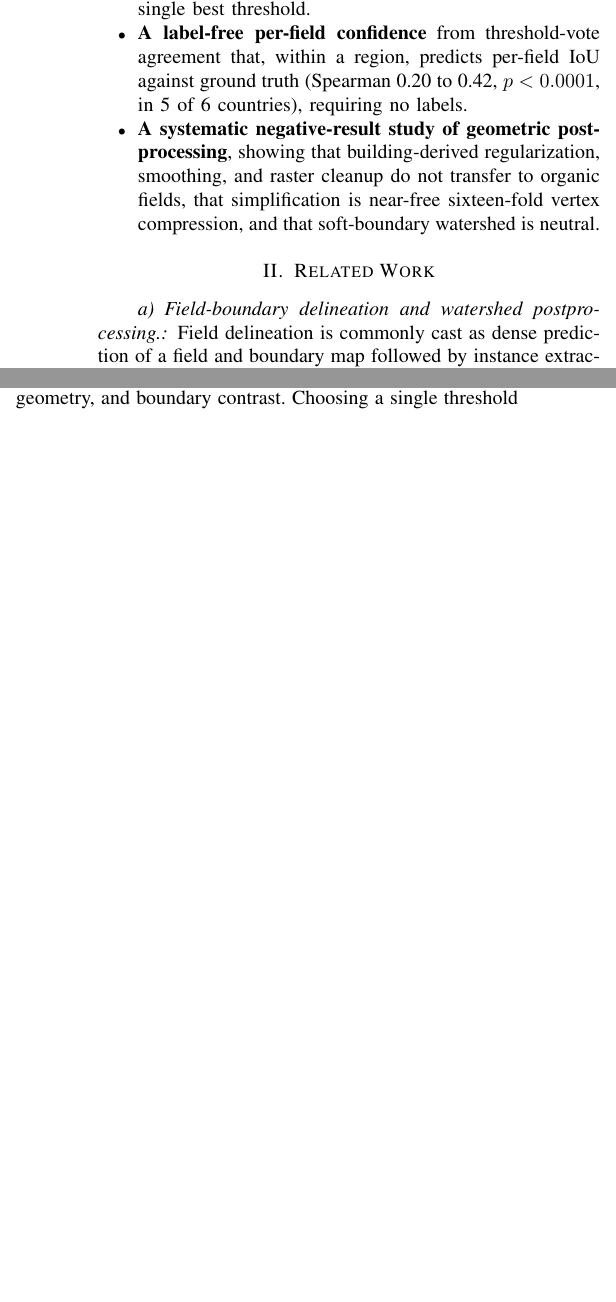
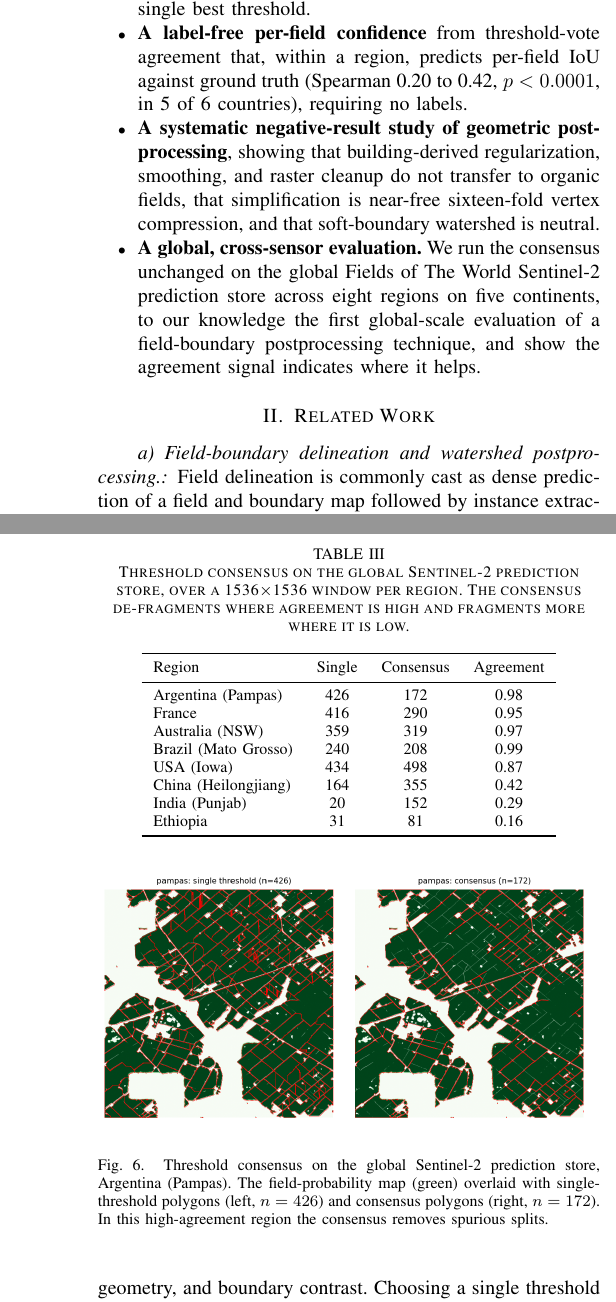
Before and after one commit to fieldsoftheworld/fbp, a LaTeX paper (main.tex): two parts of the columns of pages 2 and 4 of 5 before the commit and two parts of the columns of pages 2 and 5 of 6 after it, joined at a grey line, cut so that both start at the same text, the shorter picture padded with empty space. Compiled offline with pdfLaTeX.

Commit message:
Add global-scale cross-sensor evaluation on the FTW Sentinel-2 store

```diff
--- a/main.tex
+++ b/main.tex
@@ -45,6 +45,7 @@ We also report negative results, because they redirect effort away from dead end
 \item \textbf{Threshold consensus}, a per-pixel majority vote over watershed segmentations run at many h-minima thresholds, which reaches macro PQ 0.325 on eleven held-out countries, within 0.001 of the trained-model headline with a frozen model and a statistically significant gain over the single best threshold.
 \item \textbf{A label-free per-field confidence} from threshold-vote agreement that, within a region, predicts per-field IoU against ground truth (Spearman 0.20 to 0.42, $p < 0.0001$, in 5 of 6 countries), requiring no labels.
 \item \textbf{A systematic negative-result study of geometric postprocessing}, showing that building-derived regularization, smoothing, and raster cleanup do not transfer to organic fields, that simplification is near-free sixteen-fold vertex compression, and that soft-boundary watershed is neutral.
+\item \textbf{A global, cross-sensor evaluation.} We run the consensus unchanged on the global Fields of The World Sentinel-2 prediction store across eight regions on five continents, to our knowledge the first global-scale evaluation of a field-boundary postprocessing technique, and show the agreement signal indicates where it helps.
 \end{itemize}
 
 \section{Related Work}
@@ -194,3 +199,30 @@ Thresholding the boundary-class softmax with a swept cut, instead of taking the
+\begin{table}[t]
+\centering
+\caption{Threshold consensus on the global Sentinel-2 prediction store, over a 1536$\times$1536 window per region. The consensus de-fragments where agreement is high and fragments more where it is low.}
+\label{tab:global}
+\begin{tabular}{lccc}
+\toprule
+Region & Single & Consensus & Agreement \\
+\midrule
+Argentina (Pampas) & 426 & 172 & 0.98 \\
+France & 416 & 290 & 0.95 \\
+Australia (NSW) & 359 & 319 & 0.97 \\
+Brazil (Mato Grosso) & 240 & 208 & 0.99 \\
+USA (Iowa) & 434 & 498 & 0.87 \\
+China (Heilongjiang) & 164 & 355 & 0.42 \\
+India (Punjab) & 20 & 152 & 0.29 \\
+Ethiopia & 31 & 81 & 0.16 \\
+\bottomrule
+\end{tabular}
+\end{table}
+
+\begin{figure}[t]
+\centering
+\includegraphics[width=\columnwidth]{global_pampas.png}
+\caption{Threshold consensus on the global Sentinel-2 prediction store, Argentina (Pampas). The field-probability map (green) overlaid with single-threshold polygons (left, $n=426$) and consensus polygons (right, $n=172$). In this high-agreement region the consensus removes spurious splits.}
+\label{fig:global}
+\end{figure}
+
 \section{Discussion}
 \paragraph{Why consensus works.}
 The optimal h-minima depth is not a global constant; it shifts with field size, parcel geometry, and boundary contrast. Choosing a single threshold commits to one point on a sharp trade-off, and the wrong point costs PQ. The consensus does not select the threshold, it keeps the field boundaries that recur across the sweep, so splits that appear only at shallow depths and merges that appear only at deep depths are filtered out. The gain is largest where a single threshold over-fragments, Belgium (0.306 to 0.529) and Croatia (0.205 to 0.358), the regions whose optimum lies farthest from the global choice. For this model and benchmark, a frozen model with better polygonization recovers the trained-model headline; we do not claim this holds for every architecture.
@@ -202,7 +234,7 @@ Building regularizers and frame-field polygonizers encode a rectilinear prior~\c
 Consensus is not uniformly better. It loses on the smallest-field smallholder cases, Cambodia (0.171 to 0.095) and Portugal (0.129 to 0.097), and on Germany (0.325 to 0.312); when fields approach the resolution limit, averaging over thresholds blurs already-fragile boundaries~\cite{persello2023ai4smallfarms, dandrimont2023ai4boundaries}. The headline gain is a property of medium-to-large parcel landscapes. We postprocess one frozen model, so we do not separate errors that postprocessing can fix from errors baked into the probability map, and PQ can mask systematic boundary displacement that contour metrics would expose~\cite{avbelj2015polis}.
 
 \section{Conclusion}
-We treat field-boundary delineation as a polygonization problem on a frozen segmentation model and show that the conversion from probabilities to polygons, not the model, is where accuracy is won or lost. Threshold consensus, a per-pixel majority vote over watershed segmentations run at many h-minima depths, raises held-out macro PQ from 0.264 to 0.325, within 0.001 of the trained-model benchmark headline, with no retraining and a statistically significant gain over the single best threshold. The same experiments rule out the obvious alternatives: building-derived geometric refinement does not transfer to organic fields, and soft-boundary watershed is neutral. Simplification earns its place as sixteen-fold near-free vertex compression. The vote agreement additionally provides label-free per-field confidence. The method fails on the smallest smallholder fields, which marks the direction for future work: a size-adaptive consensus that protects small parcels while retaining the variance reduction that large fields enjoy.
+We treat field-boundary delineation as a polygonization problem on a frozen segmentation model and show that the conversion from probabilities to polygons, not the model, is where accuracy is won or lost. Threshold consensus, a per-pixel majority vote over watershed segmentations run at many h-minima depths, raises held-out macro PQ from 0.264 to 0.325, within 0.001 of the trained-model benchmark headline, with no retraining and a statistically significant gain over the single best threshold. The same experiments rule out the obvious alternatives: building-derived geometric refinement does not transfer to organic fields, and soft-boundary watershed is neutral. Simplification earns its place as sixteen-fold near-free vertex compression. The vote agreement additionally provides label-free per-field confidence and, applied to the global Sentinel-2 prediction store, indicates where the consensus transfers, the first global-scale evaluation of such a technique. The method fails on the smallest smallholder fields, which marks the direction for future work: a size-adaptive consensus that protects small parcels while retaining the variance reduction that large fields enjoy.
 
 \bibliographystyle{IEEEtran}
 \bibliography{references}
```
Also changed, not shown: figures/global_pampas.png (added), main.tex (6 more changed lines).
